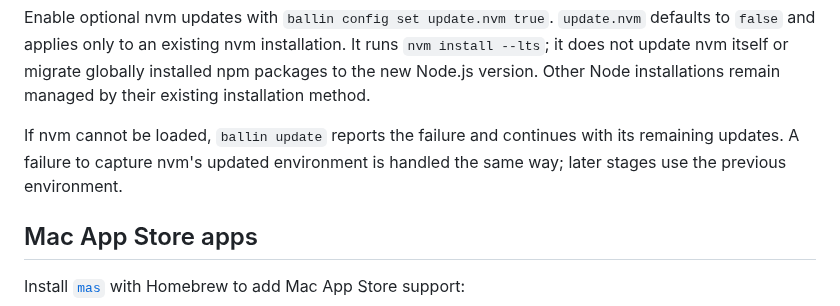
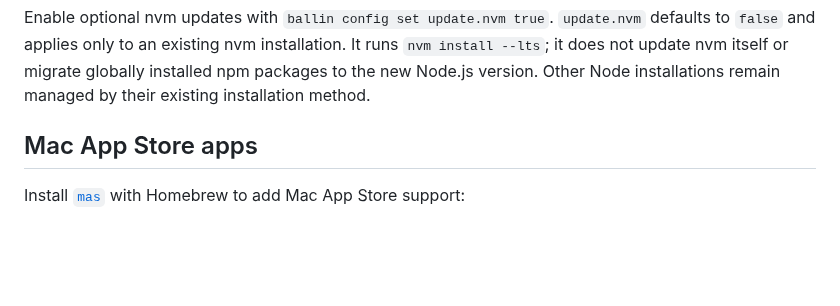
Before and after one commit to JBallin/ballin-scripts, a Markdown page: docs/optional-capabilities.md, the part around the change. Drawn GitHub-style; blank space fills up the shorter version.

Commit message:
docs: remove nvm failure-handling paragraph

```diff
--- a/docs/optional-capabilities.md
+++ b/docs/optional-capabilities.md
@@ -75,10 +75,6 @@ Enable optional nvm updates with `ballin config set update.nvm true`.
 It runs `nvm install --lts`; it does not update nvm itself or migrate globally
 installed npm packages to the new Node.js version. Other Node installations
 remain managed by their existing installation method.
-
-If nvm cannot be loaded, `ballin update` reports the failure and
-continues with its remaining updates. A failure to capture nvm's updated
-environment is handled the same way; later stages use the previous environment.
 
 ## Mac App Store apps
 
```
